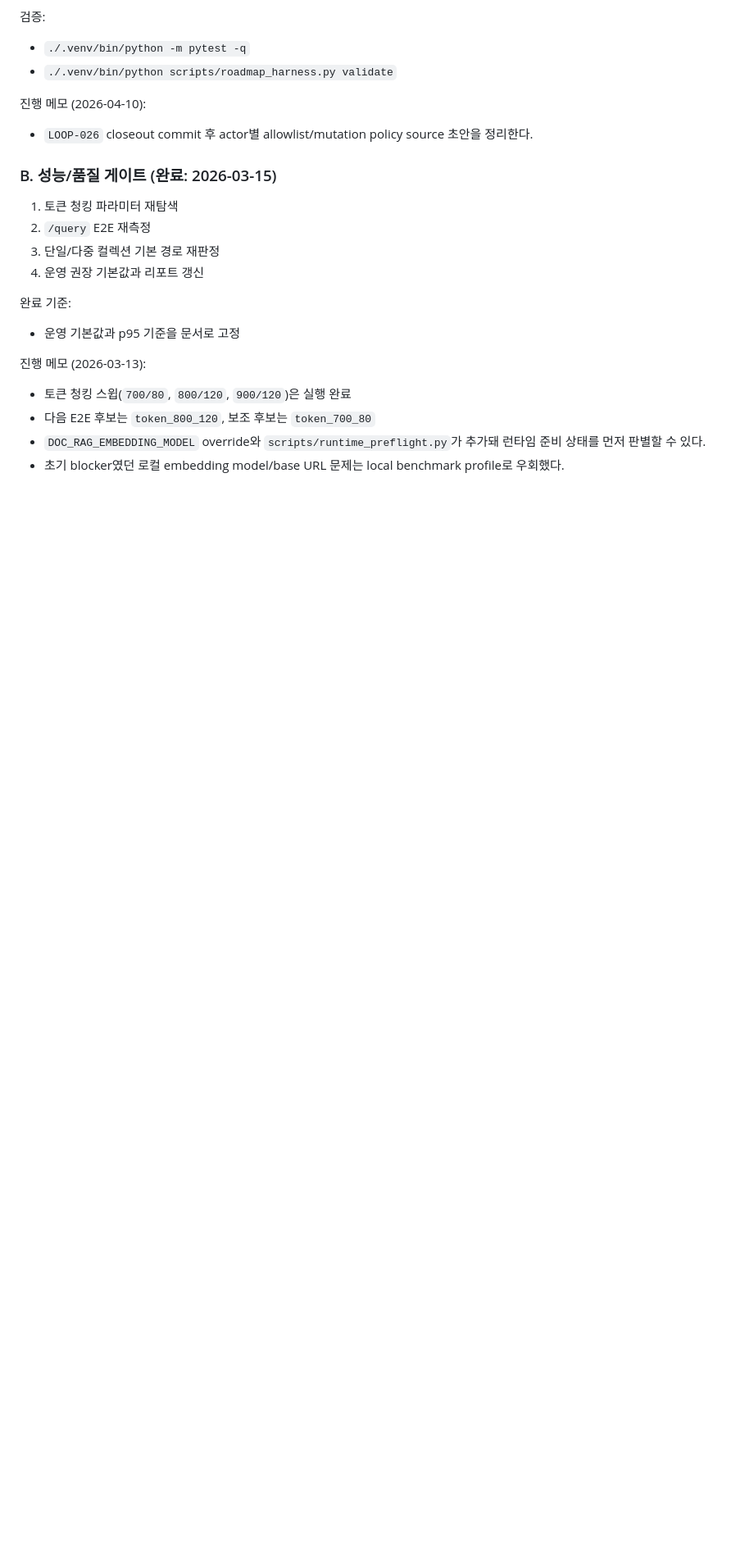
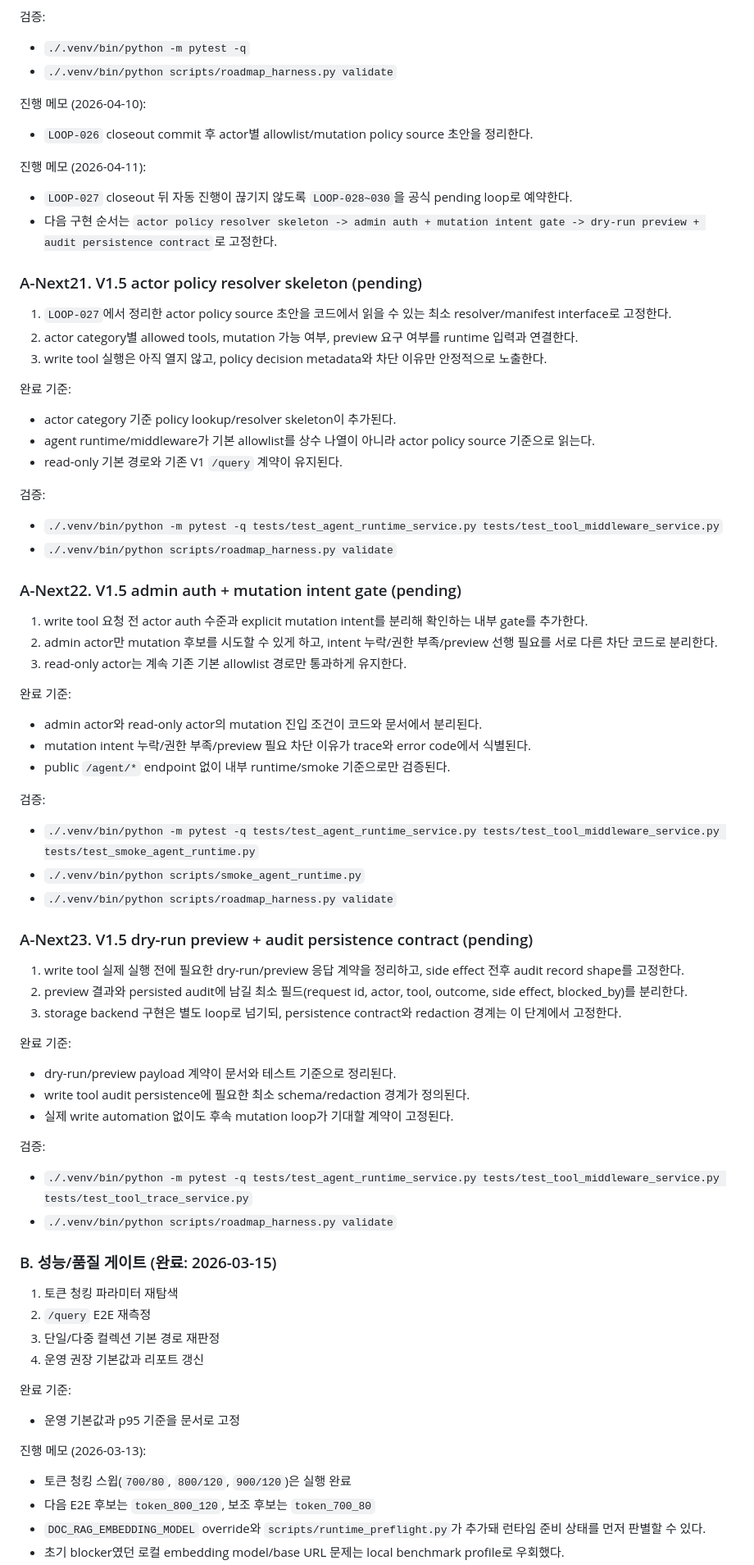
Before and after one commit to redsunjin/trunk_rag, a Markdown page: NEXT_SESSION_PLAN.md, the part around the change. Shown at 82% size. Rendered like a GitHub page; blank space fills up the shorter version.

Commit message:
docs(agent): queue v1.5 policy follow-up loops

```diff
--- a/NEXT_SESSION_PLAN.md
+++ b/NEXT_SESSION_PLAN.md
@@ -702,6 +702,53 @@ closeout 메모 (2026-04-10):
 진행 메모 (2026-04-10):
 - `LOOP-026` closeout commit 후 actor별 allowlist/mutation policy source 초안을 정리한다.
 
+진행 메모 (2026-04-11):
+- `LOOP-027` closeout 뒤 자동 진행이 끊기지 않도록 `LOOP-028~030`을 공식 pending loop로 예약한다.
+- 다음 구현 순서는 `actor policy resolver skeleton -> admin auth + mutation intent gate -> dry-run preview + audit persistence contract`로 고정한다.
+
+### A-Next21. V1.5 actor policy resolver skeleton (pending)
+1. `LOOP-027`에서 정리한 actor policy source 초안을 코드에서 읽을 수 있는 최소 resolver/manifest interface로 고정한다.
+2. actor category별 allowed tools, mutation 가능 여부, preview 요구 여부를 runtime 입력과 연결한다.
+3. write tool 실행은 아직 열지 않고, policy decision metadata와 차단 이유만 안정적으로 노출한다.
+
+완료 기준:
+- actor category 기준 policy lookup/resolver skeleton이 추가된다.
+- agent runtime/middleware가 기본 allowlist를 상수 나열이 아니라 actor policy source 기준으로 읽는다.
+- read-only 기본 경로와 기존 V1 `/query` 계약이 유지된다.
+
+검증:
+- `./.venv/bin/python -m pytest -q tests/test_agent_runtime_service.py tests/test_tool_middleware_service.py`
+- `./.venv/bin/python scripts/roadmap_harness.py validate`
+
+### A-Next22. V1.5 admin auth + mutation intent gate (pending)
+1. write tool 요청 전 actor auth 수준과 explicit mutation intent를 분리해 확인하는 내부 gate를 추가한다.
+2. admin actor만 mutation 후보를 시도할 수 있게 하고, intent 누락/권한 부족/preview 선행 필요를 서로 다른 차단 코드로 분리한다.
+3. read-only actor는 계속 기존 기본 allowlist 경로만 통과하게 유지한다.
+
+완료 기준:
+- admin actor와 read-only actor의 mutation 진입 조건이 코드와 문서에서 분리된다.
+- mutation intent 누락/권한 부족/preview 필요 차단 이유가 trace와 error code에서 식별된다.
+- public `/agent/*` endpoint 없이 내부 runtime/smoke 기준으로만 검증된다.
+
+검증:
+- `./.venv/bin/python -m pytest -q tests/test_agent_runtime_service.py tests/test_tool_middleware_service.py tests/test_smoke_agent_runtime.py`
+- `./.venv/bin/python scripts/smoke_agent_runtime.py`
+- `./.venv/bin/python scripts/roadmap_harness.py validate`
+
+### A-Next23. V1.5 dry-run preview + audit persistence contract (pending)
+1. write tool 실제 실행 전에 필요한 dry-run/preview 응답 계약을 정리하고, side effect 전후 audit record shape를 고정한다.
+2. preview 결과와 persisted audit에 남길 최소 필드(request id, actor, tool, outcome, side effect, blocked_by)를 분리한다.
+3. storage backend 구현은 별도 loop로 넘기되, persistence contract와 redaction 경계는 이 단계에서 고정한다.
+
+완료 기준:
+- dry-run/preview payload 계약이 문서와 테스트 기준으로 정리된다.
+- write tool audit persistence에 필요한 최소 schema/redaction 경계가 정의된다.
+- 실제 write automation 없이도 후속 mutation loop가 기대할 계약이 고정된다.
+
+검증:
+- `./.venv/bin/python -m pytest -q tests/test_agent_runtime_service.py tests/test_tool_middleware_service.py tests/test_tool_trace_service.py`
+- `./.venv/bin/python scripts/roadmap_harness.py validate`
+
 ### B. 성능/품질 게이트 (완료: 2026-03-15)
 1. 토큰 청킹 파라미터 재탐색
 2. `/query` E2E 재측정
```
Also changed, not shown: TODO.md (+6 -0 lines).
